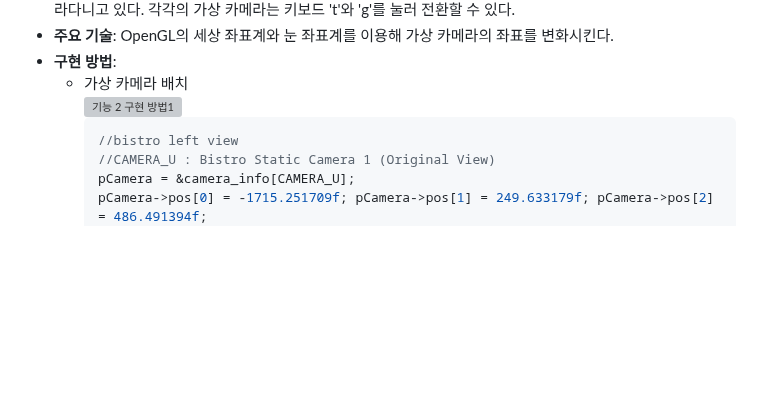
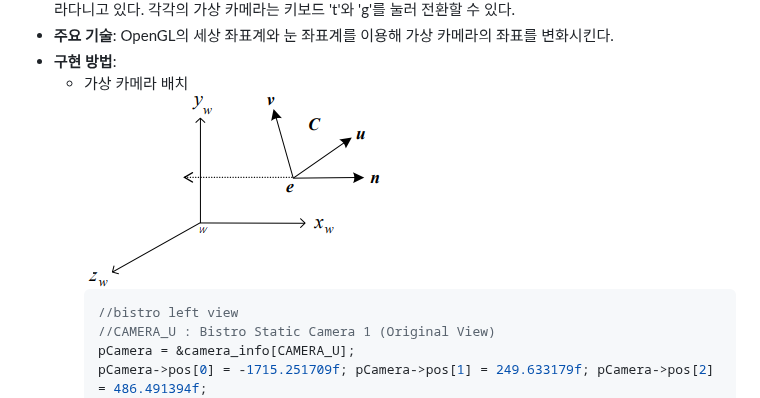
Before and after one commit to pwdab/Portfolio, a Markdown page: OpenGL 3D Viewing/README.md, the part around the change. Drawn GitHub-style; blank space fills up the shorter version; grey boxes are pictures that could not be loaded.

Commit message:
Update README.md
projects/OpenGL 3D Viewing/README.md
- 기능2 구현 방법1 이미지 링크 수정

````diff
--- a/OpenGL 3D Viewing/README.md
+++ b/OpenGL 3D Viewing/README.md
@@ -216,7 +216,7 @@
 - **주요 기술**: OpenGL의 세상 좌표계와 눈 좌표계를 이용해 가상 카메라의 좌표를 변화시킨다.
 - **구현 방법**:
   - 가상 카메라 배치
-    ![기능 2 구현 방법1](images/features2-flowchart1.gif)
+    ![기능 2 구현 방법1](images/features2-flowchart1.png)
     ``` C
     //bistro left view
     //CAMERA_U : Bistro Static Camera 1 (Original View)
````
